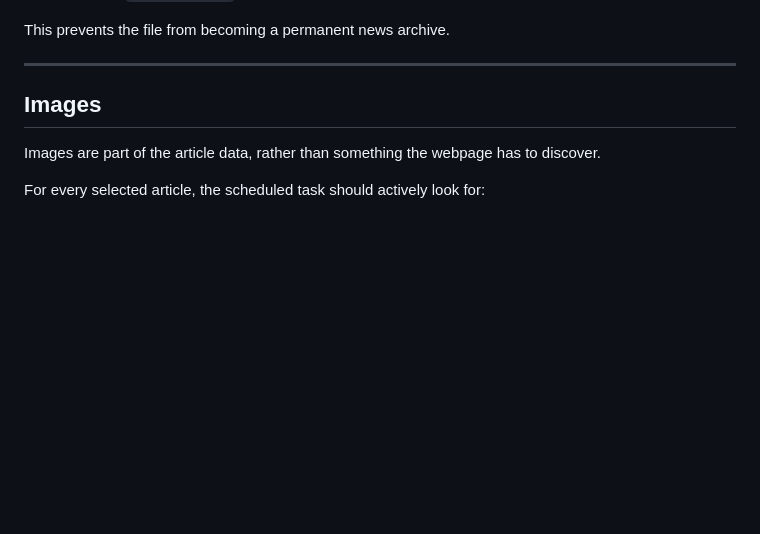
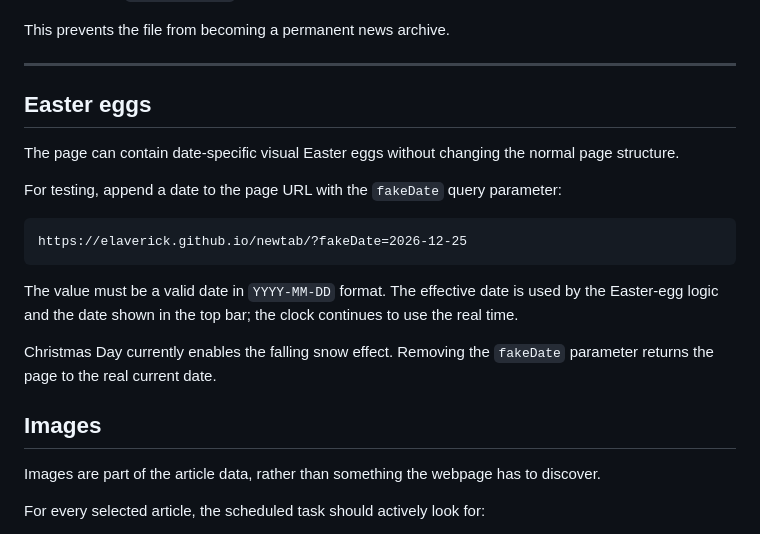
Before and after one commit to elaverick/newtab, a Markdown page: README.md, the part around the change. GitHub-like rendering; blank space fills up the shorter version.

Commit message:
Document Easter egg date testing

````diff
--- a/README.md
+++ b/README.md
@@ -114,6 +114,20 @@ On every run it should:
 This prevents the file from becoming a permanent news archive.
 
 ---
+
+## Easter eggs
+
+The page can contain date-specific visual Easter eggs without changing the normal page structure.
+
+For testing, append a date to the page URL with the `fakeDate` query parameter:
+
+```text
+https://elaverick.github.io/newtab/?fakeDate=2026-12-25
+```
+
+The value must be a valid date in `YYYY-MM-DD` format. The effective date is used by the Easter-egg logic and the date shown in the top bar; the clock continues to use the real time.
+
+Christmas Day currently enables the falling snow effect. Removing the `fakeDate` parameter returns the page to the real current date.
 
 ## Images
 
````
